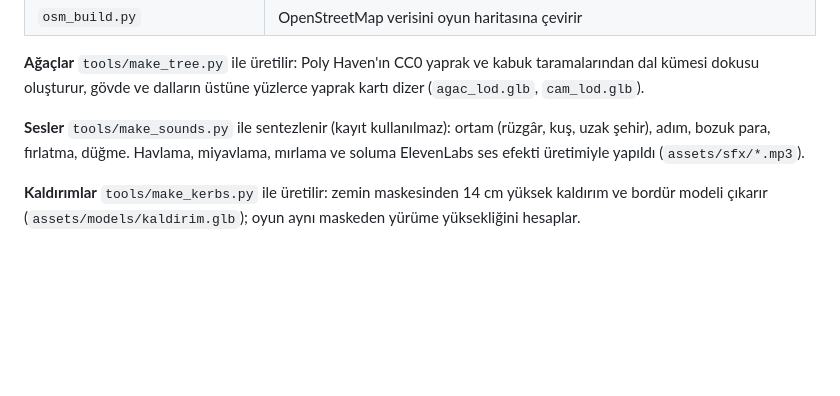
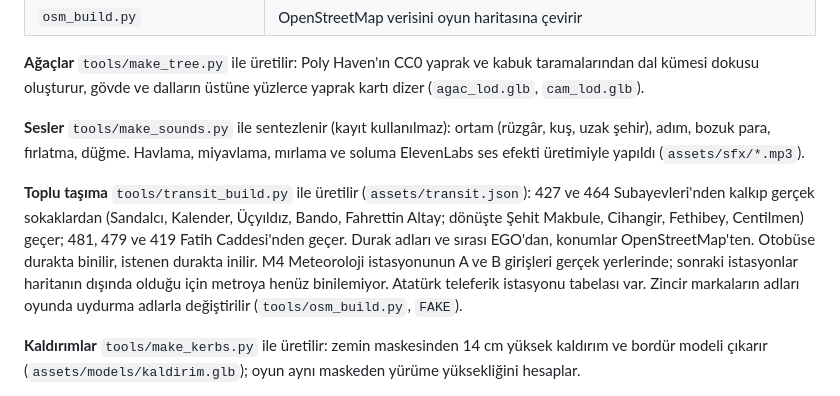
Before and after one commit to osmanadali/evcil-hayvan, a Markdown page: README.md, the part around the change. Rendered like a GitHub page; blank space fills up the shorter version.

```diff
--- a/README.md
+++ b/README.md
@@ -94,6 +94,13 @@ oluşturur, gövde ve dalların üstüne yüzlerce yaprak kartı dizer (`agac_lo
 **Sesler** `tools/make_sounds.py` ile sentezlenir (kayıt kullanılmaz): ortam (rüzgâr, kuş, uzak şehir), adım, bozuk para,
 fırlatma, düğme. Havlama, miyavlama, mırlama ve soluma ElevenLabs ses efekti üretimiyle yapıldı (`assets/sfx/*.mp3`).
 
+**Toplu taşıma** `tools/transit_build.py` ile üretilir (`assets/transit.json`): 427 ve 464 Subayevleri'nden kalkıp gerçek
+sokaklardan (Sandalcı, Kalender, Üçyıldız, Bando, Fahrettin Altay; dönüşte Şehit Makbule, Cihangir, Fethibey, Centilmen)
+geçer; 481, 479 ve 419 Fatih Caddesi'nden geçer. Durak adları ve sırası EGO'dan, konumlar OpenStreetMap'ten.
+Otobüse durakta binilir, istenen durakta inilir. M4 Meteoroloji istasyonunun A ve B girişleri gerçek yerlerinde;
+sonraki istasyonlar haritanın dışında olduğu için metroya henüz binilemiyor. Atatürk teleferik istasyonu tabelası var.
+Zincir markaların adları oyunda uydurma adlarla değiştirilir (`tools/osm_build.py`, `FAKE`).
+
 **Kaldırımlar** `tools/make_kerbs.py` ile üretilir: zemin maskesinden 14 cm yüksek kaldırım ve bordür modeli çıkarır
 (`assets/models/kaldirim.glb`); oyun aynı maskeden yürüme yüksekliğini hesaplar.
 
```
Also changed, not shown: assets/splat_c.png, docs/metro-girisi.jpg (added), docs/otobus-guzergahlari.jpg (added), docs/otobus.jpg (added), 12 other files.
